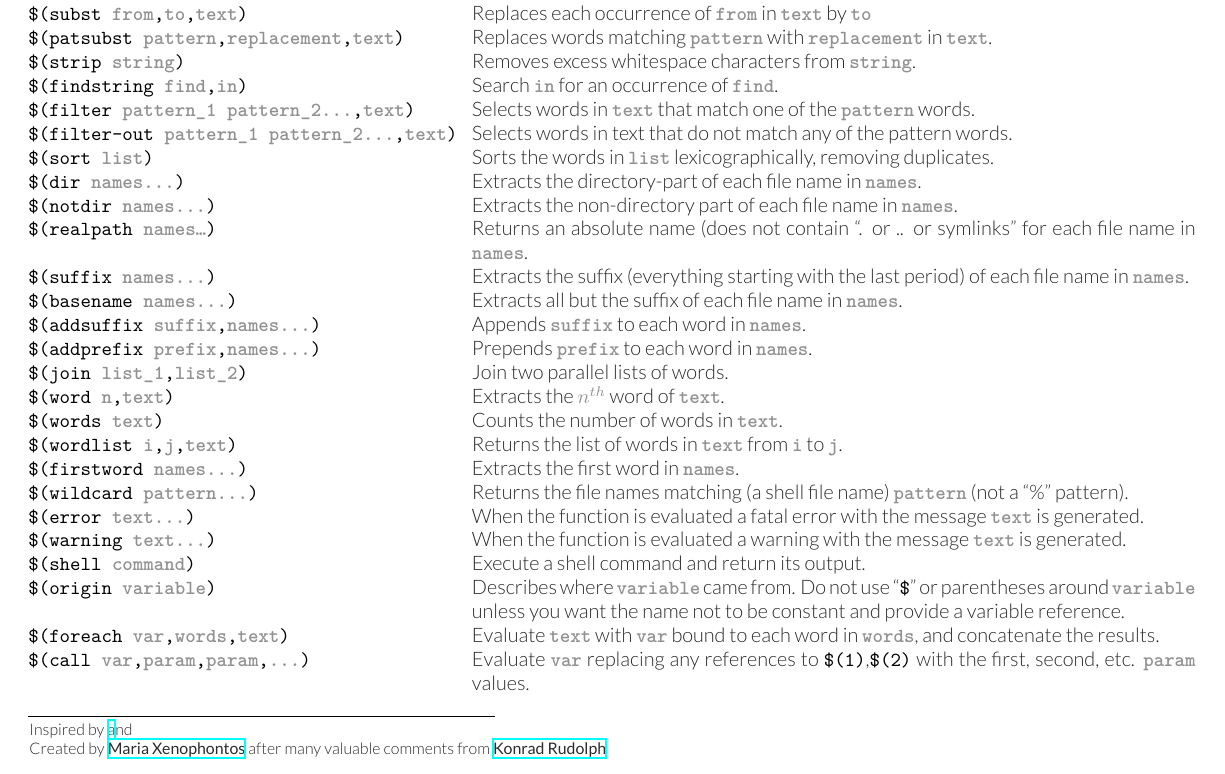
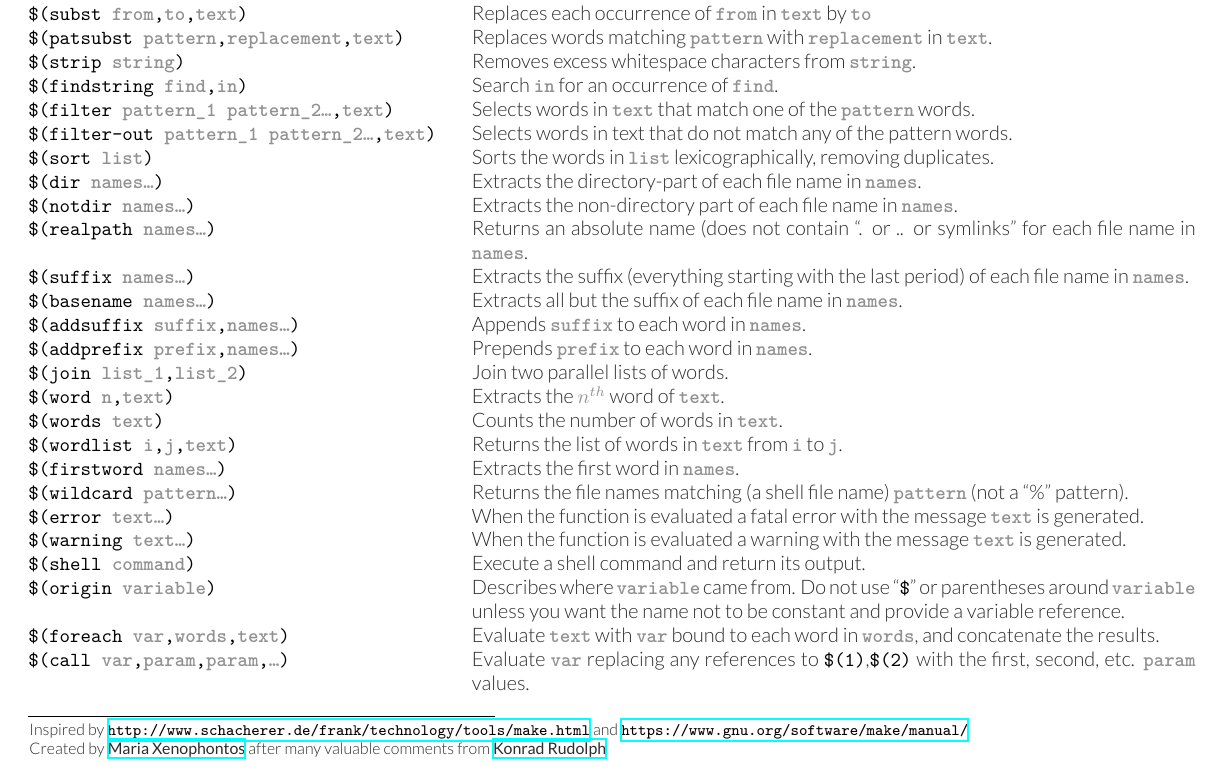
Before and after one commit to mxenoph/cheat_sheets, a LaTeX document (make_cheatsheet.tex): part of the page, cut so that both start at the same text. Compiled offline with XeLaTeX.

Commit message:
3 dots now treated as single character with \ldots

```diff
--- a/make_cheatsheet.tex
+++ b/make_cheatsheet.tex
@@ -75,31 +75,31 @@ Values assigned to variables with \texttt{=} are expanded when used (like a refe
 \$(patsubst \args{pattern},\args{replacement},\args{text}) & Replaces words matching \args{pattern} with \args{replacement} in \args{text}.\\
 \$(strip \args{string}) & 	Removes excess whitespace characters from \args{string}.\\
 \$(findstring \args{find},\args{in})	& Search \args{in} for an occurrence of \args{find}.\\
-\$(filter \args{pattern\_1} \args{pattern\_2...},\args{text})	& Selects words in \args{text} that match one of the \args{pattern} words.\\
-\$(filter-out \args{pattern\_1} \args{pattern\_2...},\args{text}) & Selects words in text that do not match any of the pattern words.\\
+\$(filter \args{pattern\_1} \args{pattern\_2\ldots},\args{text})	& Selects words in \args{text} that match one of the \args{pattern} words.\\
+\$(filter-out \args{pattern\_1} \args{pattern\_2\ldots},\args{text}) & Selects words in text that do not match any of the pattern words.\\
 \$(sort \args{list})	& Sorts the words in \args{list} lexicographically, removing duplicates.\\
-\$(dir \args{names...})	& Extracts the directory-part of each file name in \args{names}.\\
-\$(notdir \args{names...}) &	Extracts the non-directory part of each file name in \args{names}.\\
-\$(realpath \args{names…}) & Returns an absolute name (does not contain ``. or .. or symlinks'' for each file name in \args{names}.\\
-\$(suffix \args{names...})	& Extracts the suffix (everything starting with the last period) of each file name in \args{names}.\\
-\$(basename \args{names...}) & Extracts all but the suffix of each file name in \args{names}. \\
-\$(addsuffix \args{suffix},\args{names...}) & 	Appends \args{suffix} to each word in \args{names}.\\
-\$(addprefix \args{prefix},\args{names...}) & Prepends \args{prefix} to each word in \args{names}.\\
+\$(dir \args{names\ldots})	& Extracts the directory-part of each file name in \args{names}.\\
+\$(notdir \args{names\ldots}) &	Extracts the non-directory part of each file name in \args{names}.\\
+\$(realpath \args{names\ldots}) & Returns an absolute name (does not contain ``. or .. or symlinks'' for each file name in \args{names}.\\
+\$(suffix \args{names\ldots})	& Extracts the suffix (everything starting with the last period) of each file name in \args{names}.\\
+\$(basename \args{names\ldots}) & Extracts all but the suffix of each file name in \args{names}. \\
+\$(addsuffix \args{suffix},\args{names\ldots}) & 	Appends \args{suffix} to each word in \args{names}.\\
+\$(addprefix \args{prefix},\args{names\ldots}) & Prepends \args{prefix} to each word in \args{names}.\\
 \$(join \args{list\_1},\args{list\_2})	& Join two parallel lists of words.\\
 \$(word \args{n},\args{text}) & Extracts the \args{$n^{th}$} word of \args{text}.\\
 \$(words \args{text})	 & Counts the number of words in \args{text}.\\
 \$(wordlist \args{i},\args{j},\args{text}) & Returns the list of words in \args{text} from \args{i} to \args{j}.\\
-\$(firstword \args{names...}) & Extracts the first word in \args{names}.\\
-\$(wildcard \args{pattern...}) & Returns the file names matching (a shell file name) \args{pattern} (not a ``\%'' pattern).\\
-\$(error \args{text...}) & When the function is evaluated a fatal error with the message \args{text} is generated.\\
-\$(warning \args{text...}) & When the function is evaluated a warning with the message \args{text} is generated.\\
+\$(firstword \args{names\ldots}) & Extracts the first word in \args{names}.\\
+\$(wildcard \args{pattern\ldots}) & Returns the file names matching (a shell file name) \args{pattern} (not a ``\%'' pattern).\\
+\$(error \args{text\ldots}) & When the function is evaluated a fatal error with the message \args{text} is generated.\\
+\$(warning \args{text\ldots}) & When the function is evaluated a warning with the message \args{text} is generated.\\
 \$(shell \args{command}) & Execute a shell command and return its output.\\
 \$(origin \args{variable}) & Describes where \args{variable} came from. Do not use ``\texttt{\$}''  or parentheses around \args{variable} unless you want the name not to be constant and provide a variable reference.\\
 \$(foreach \args{var},\args{words},\args{text}) & Evaluate \args{text} with \args{var} bound to each word in \args{words}, and concatenate the results.\\
-\$(call \args{var},\args{param},\args{param},\args{...}) & Evaluate \args{var} replacing any references to \texttt{\$(1)},\texttt{\$(2)} with the first, second, etc. \args{param} values.\\
+\$(call \args{var},\args{param},\args{param},\args{\ldots}) & Evaluate \args{var} replacing any references to \texttt{\$(1)},\texttt{\$(2)} with the first, second, etc. \args{param} values.\\
 %
 \end{tabular}
 %
-\noindent\let\thefootnote\relax\footnote{Inspired by \href{http://www.schacherer.de/frank/technology/tools/make.html} and \href{https://www.gnu.org/software/make/manual/} \\Created by \href{https://github.com/mxenoph}{\bf Maria Xenophontos} after many valuable comments from \href{https://github.com/klmr}{\bf Konrad Rudolph}}
+\noindent\let\thefootnote\relax\footnote{Inspired by \url{http://www.schacherer.de/frank/technology/tools/make.html} and \url{https://www.gnu.org/software/make/manual/} \\Created by \href{https://github.com/mxenoph}{\bf Maria Xenophontos} after many valuable comments from \href{https://github.com/klmr}{\bf Konrad Rudolph}}
 %
 \end{document}
```
Also changed, not shown: make_cheatsheet.pdf.
